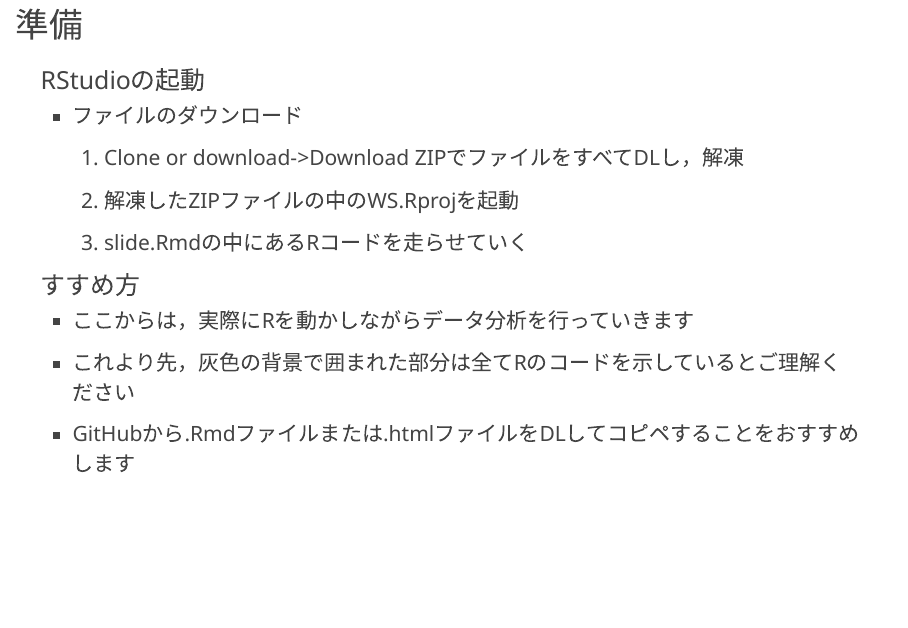
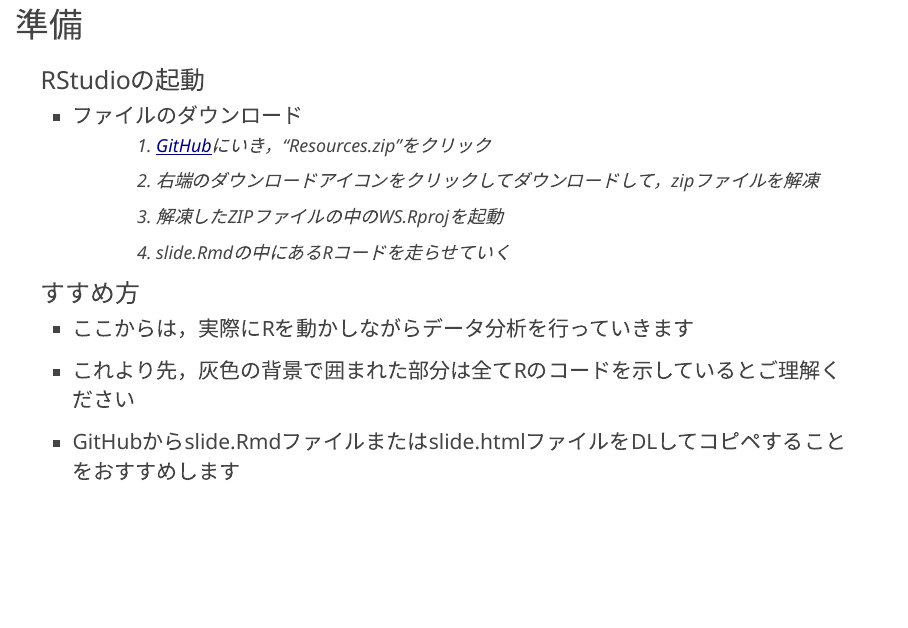
Before and after one commit to tam07pb915/JLTA_2023_WS, an R Markdown document (slide.Rmd): page 27 of 72. Rendered offline with R 4.5, knitr and Pandoc, with nearby package versions; the code chunks are not run, so their results and figures are left out; common packages that the code uses without loading them are loaded.

Commit message:
Add files via upload

```diff
--- a/slide.Rmd
+++ b/slide.Rmd
@@ -357,14 +357,15 @@ $$=\exp(\beta_{0})*\exp(\beta_{1}X_{1})...$$
 # 準備
 ## RStudioの起動
 * ファイルのダウンロード
- 1. Clone or download->Download ZIPでファイルをすべてDLし，解凍
- 2. 解凍したZIPファイルの中のWS.Rprojを起動
- 3. slide.Rmdの中にあるRコードを走らせていく
+  1. [GitHub](https://github.com/tam07pb915/JLTA_2023_WS)にいき，"Resources.zip"をクリック
+  2. 右端のダウンロードアイコンをクリックしてダウンロードして，zipファイルを解凍
+  3. 解凍したZIPファイルの中のWS.Rprojを起動
+  4. slide.Rmdの中にあるRコードを走らせていく
 
 ## すすめ方
 * ここからは，実際にRを動かしながらデータ分析を行っていきます
 * これより先，灰色の背景で囲まれた部分は全てRのコードを示しているとご理解ください
-* GitHubから.Rmdファイルまたは.htmlファイルをDLしてコピペすることをおすすめします
+* GitHubからslide.Rmdファイルまたはslide.htmlファイルをDLしてコピペすることをおすすめします
 
 # データ分析の下準備
 ## パッケージのインストール
```
Also changed, not shown: slide.Rmd (1 more changed lines).
